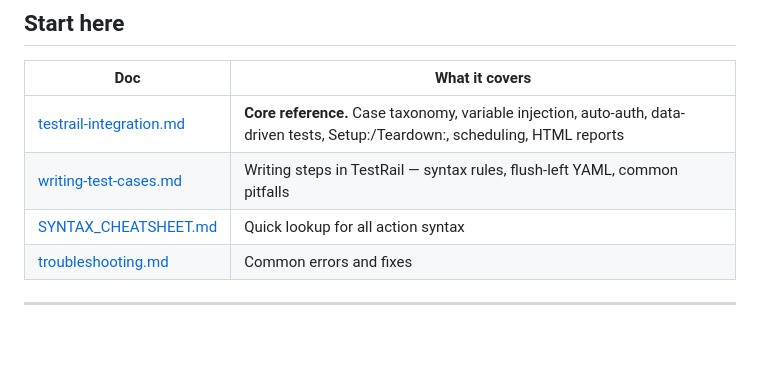
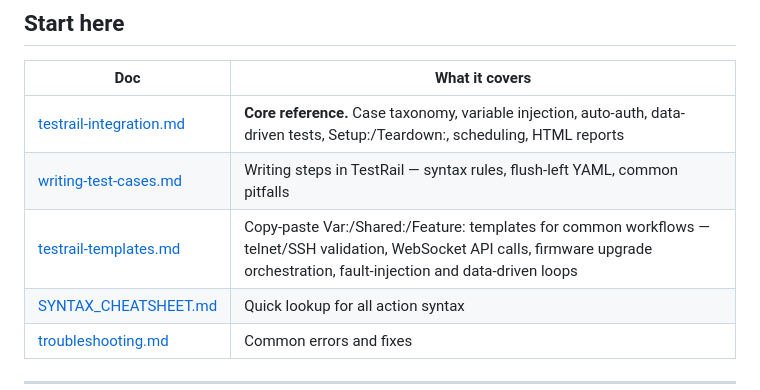
Before and after one commit to snap-one/EasyBDD, a Markdown page: docs/README.md, the part around the change. GitHub-like rendering; blank space fills up the shorter version.

```diff
--- a/docs/README.md
+++ b/docs/README.md
@@ -10,6 +10,7 @@ Easy BDD is a YAML-based test framework that runs test cases authored directly i
 |-----|----------------|
 | [testrail-integration.md](./testrail-integration.md) | **Core reference.** Case taxonomy, variable injection, auto-auth, data-driven tests, Setup:/Teardown:, scheduling, HTML reports |
 | [writing-test-cases.md](./writing-test-cases.md) | Writing steps in TestRail — syntax rules, flush-left YAML, common pitfalls |
+| [testrail-templates.md](./testrail-templates.md) | Copy-paste Var:/Shared:/Feature: templates for common workflows — telnet/SSH validation, WebSocket API calls, firmware upgrade orchestration, fault-injection and data-driven loops |
 | [SYNTAX_CHEATSHEET.md](./SYNTAX_CHEATSHEET.md) | Quick lookup for all action syntax |
 | [troubleshooting.md](./troubleshooting.md) | Common errors and fixes |
 
```
Also changed, not shown: docs/testrail-templates.md (added, +352 -0 lines).
